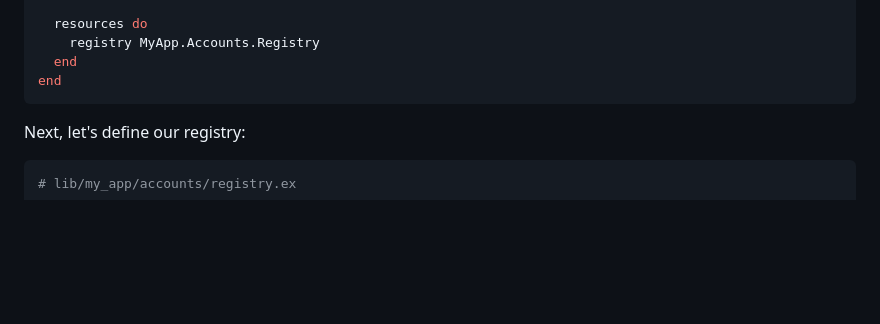
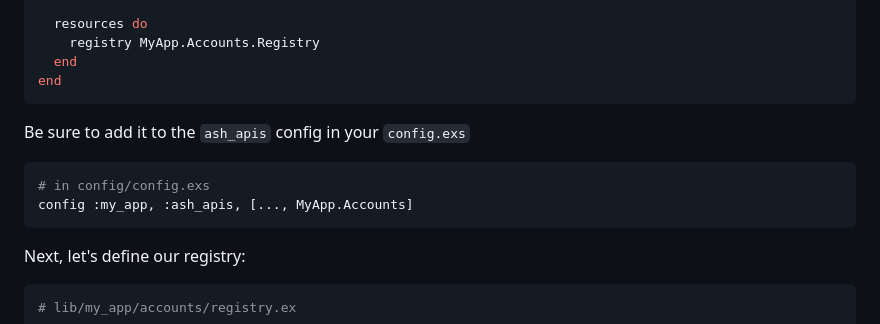
Before and after one commit to team-alembic/ash_authentication, a Markdown page: documentation/tutorials/getting-started-with-authentication.md, the part around the change. Drawn GitHub-style; blank space fills up the shorter version.

````diff
--- a/documentation/tutorials/getting-started-with-authentication.md
+++ b/documentation/tutorials/getting-started-with-authentication.md
@@ -104,6 +104,13 @@ defmodule MyApp.Accounts do
     registry MyApp.Accounts.Registry
   end
 end
+```
+
+Be sure to add it to the `ash_apis` config in your `config.exs`
+
+```elixir
+# in config/config.exs
+config :my_app, :ash_apis, [..., MyApp.Accounts]
 ```
 
 Next, let's define our registry:
````
Also changed, not shown: documentation/tutorials/integrating-ash-authentication-and-phoenix.md (+5 -0 lines).
